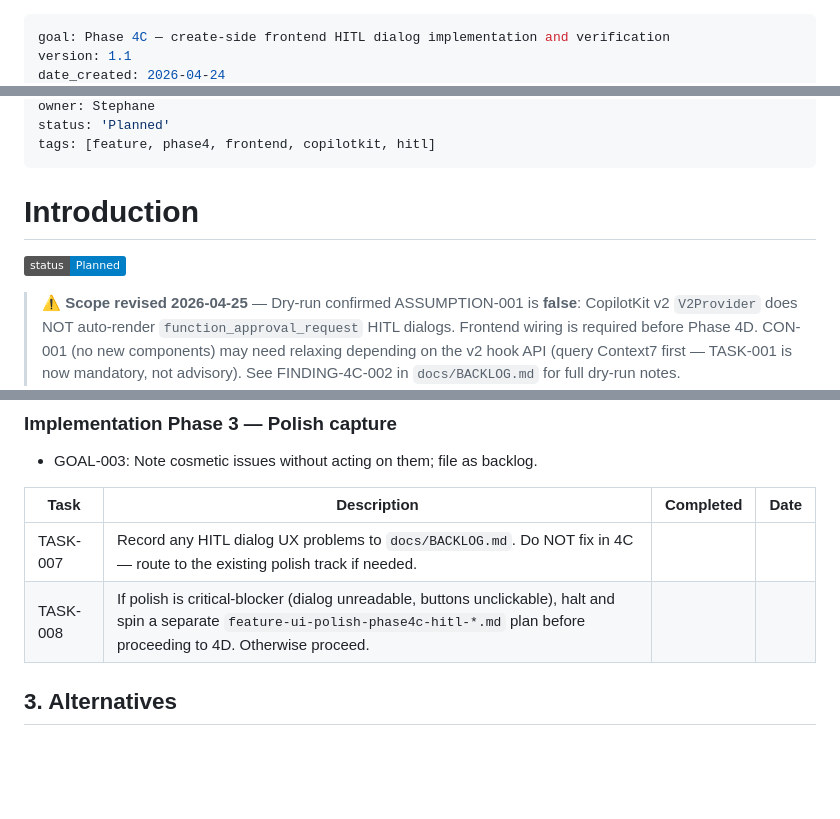
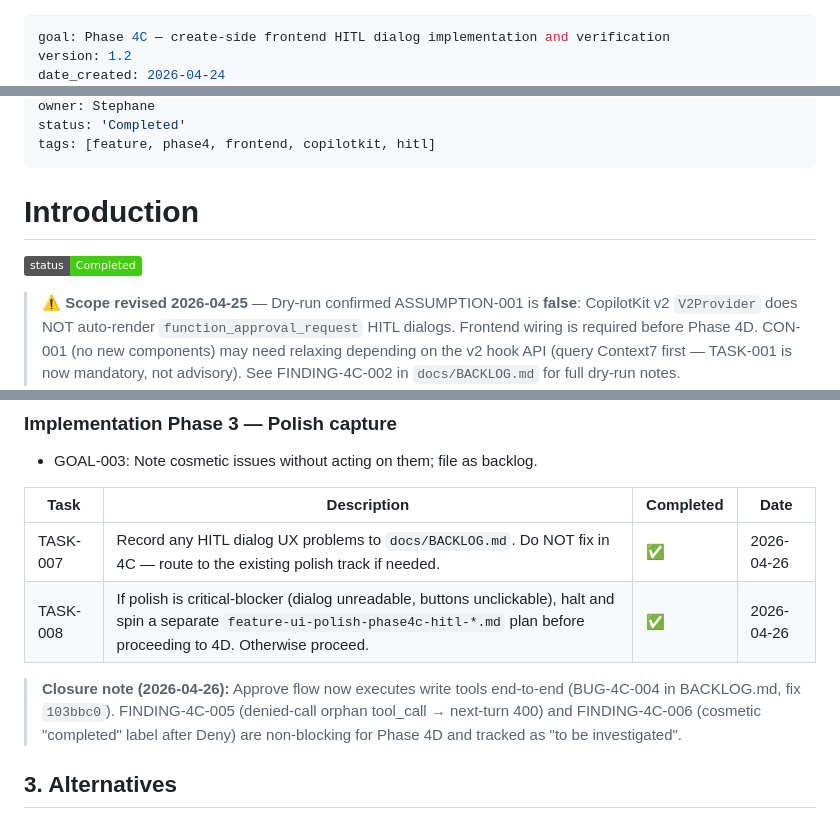
Before and after one commit to lonesloane/one-agent, a Markdown page: plan/completed/feature-phase4c-create-frontend-hitl-1.md, 3 parts joined by grey strips. Rendered like a GitHub page; badges without logos; blank space fills up the shorter version.

```diff
--- a/plan/feature-phase4c-create-frontend-hitl-1.md
+++ b/plan/completed/feature-phase4c-create-frontend-hitl-1.md
@@ -1,4 +1,4 @@
 ---
 goal: Phase 4C — create-side frontend HITL dialog implementation and verification
-version: 1.1
+version: 1.2
 date_created: 2026-04-24
@@ -6,11 +6,11 @@ date_revised: 2026-04-25
 owner: Stephane
-status: 'Planned'
+status: 'Completed'
 tags: [feature, phase4, frontend, copilotkit, hitl]
 ---
 
 # Introduction
 
-![Status: Planned](https://img.shields.io/badge/status-Planned-blue)
+![Status: Completed](https://img.shields.io/badge/status-Completed-brightgreen)
 
 > **⚠️ Scope revised 2026-04-25** — Dry-run confirmed ASSUMPTION-001 is
 > **false**: CopilotKit v2 `V2Provider` does NOT auto-render
@@ -83,8 +83,10 @@ Spec: `docs/prd-phase4-write-agent.md` §2 (US-1 AC: HITL dialogs), §4
 
 | Task | Description | Completed | Date |
 |------|-------------|-----------|------|
-| TASK-007 | Record any HITL dialog UX problems to `docs/BACKLOG.md`. Do NOT fix in 4C — route to the existing polish track if needed. | | |
-| TASK-008 | If polish is critical-blocker (dialog unreadable, buttons unclickable), halt and spin a separate `feature-ui-polish-phase4c-hitl-*.md` plan before proceeding to 4D. Otherwise proceed. | | |
+| TASK-007 | Record any HITL dialog UX problems to `docs/BACKLOG.md`. Do NOT fix in 4C — route to the existing polish track if needed. | ✅ | 2026-04-26 |
+| TASK-008 | If polish is critical-blocker (dialog unreadable, buttons unclickable), halt and spin a separate `feature-ui-polish-phase4c-hitl-*.md` plan before proceeding to 4D. Otherwise proceed. | ✅ | 2026-04-26 |
+
+> **Closure note (2026-04-26):** Approve flow now executes write tools end-to-end (BUG-4C-004 in BACKLOG.md, fix `103bbc0`). FINDING-4C-005 (denied-call orphan tool_call → next-turn 400) and FINDING-4C-006 (cosmetic "completed" label after Deny) are non-blocking for Phase 4D and tracked as "to be investigated".
 
 ## 3. Alternatives
 
```
Also changed, not shown: other parts of plan/completed/feature-phase4c-create-frontend-hitl-1.md (+5 -5 lines), docs/BACKLOG.md (+23 -0 lines).
